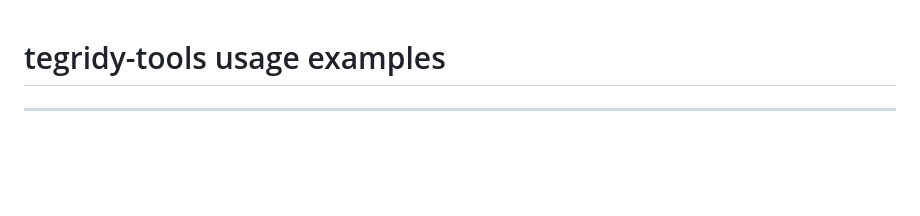
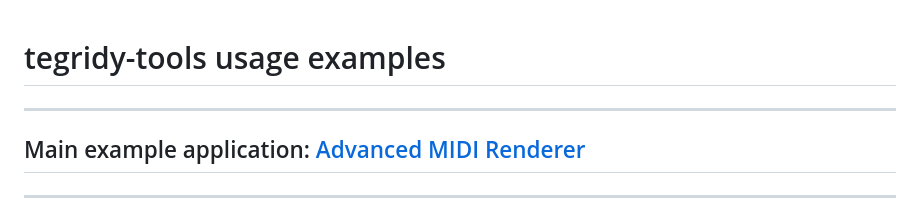
Before and after one commit to asigalov61/tegridy-tools, a Markdown page: Examples/README.md, the part around the change. Drawn GitHub-style; blank space fills up the shorter version.

```diff
--- a/Examples/README.md
+++ b/Examples/README.md
@@ -1,4 +1,8 @@
 # tegridy-tools usage examples
+
+***
+
+## Main example application: [Advanced MIDI Renderer](https://github.com/asigalov61/tegridy-tools/blob/main/Examples/Advanced_MIDI_Renderer_TMIDIX_Gradio_Example.py)
 
 ***
 
```
